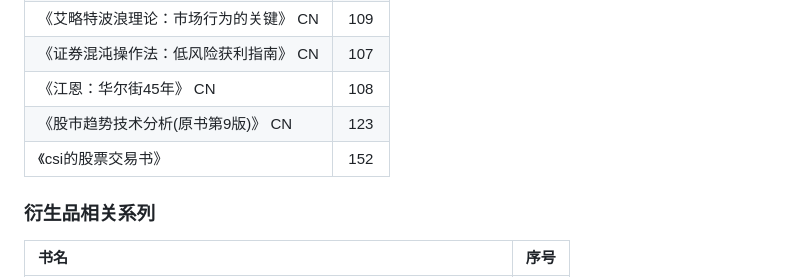
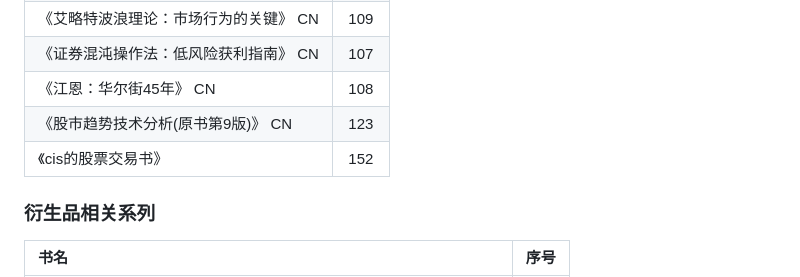
Before and after one commit to Lens-lzy/trading-learning-lib, a Markdown page: README.md, the part around the change. Rendered like a GitHub page.

```diff
--- a/README.md
+++ b/README.md
@@ -26,7 +26,7 @@ Numbering starts at **101**.
 |《证券混沌操作法：低风险获利指南》  CN|107|
 |《江恩：华尔街45年》  CN|108|
 |《股市趋势技术分析(原书第9版)》  CN|123|
-|《csi的股票交易书》|152|
+|《cis的股票交易书》|152|
 
 ### 衍生品相关系列
 |书名|序号|
```
